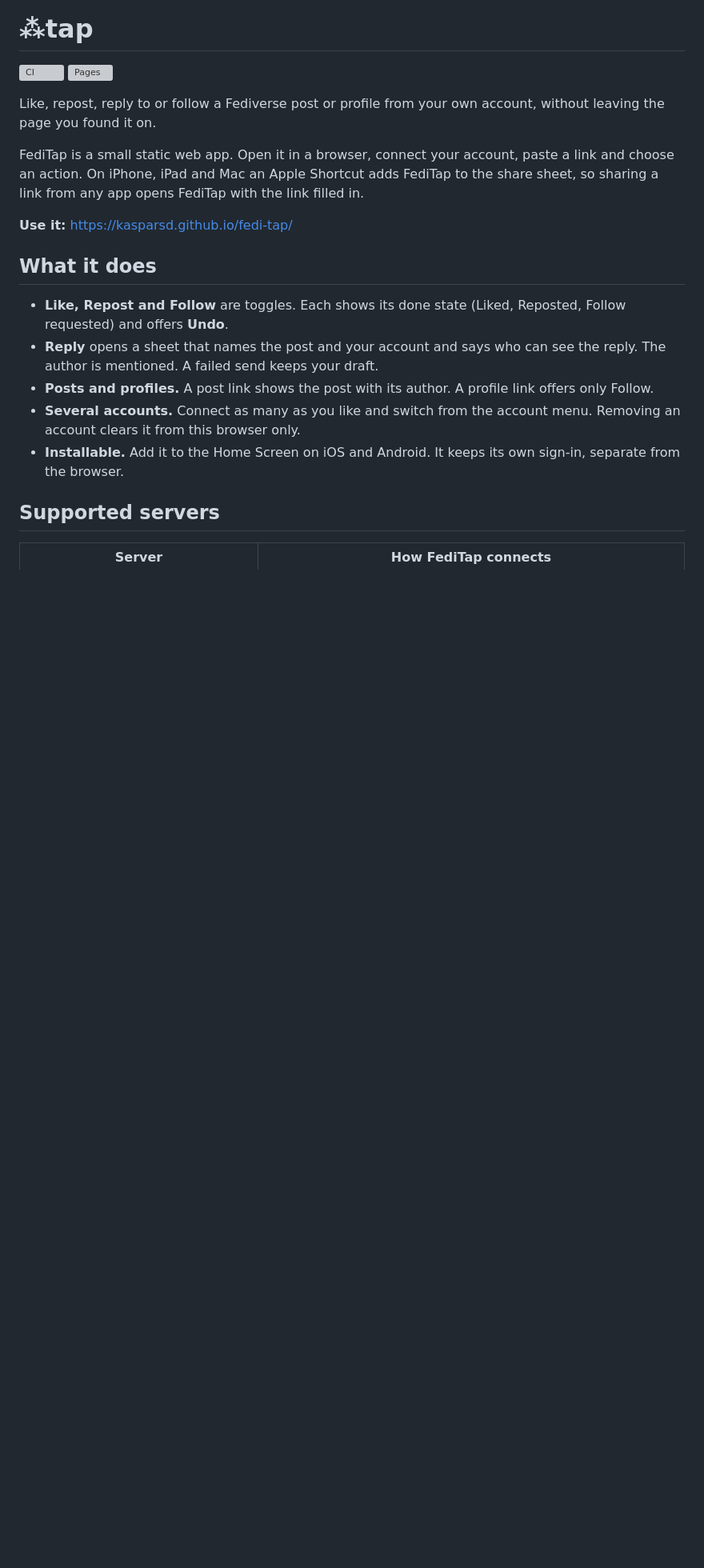
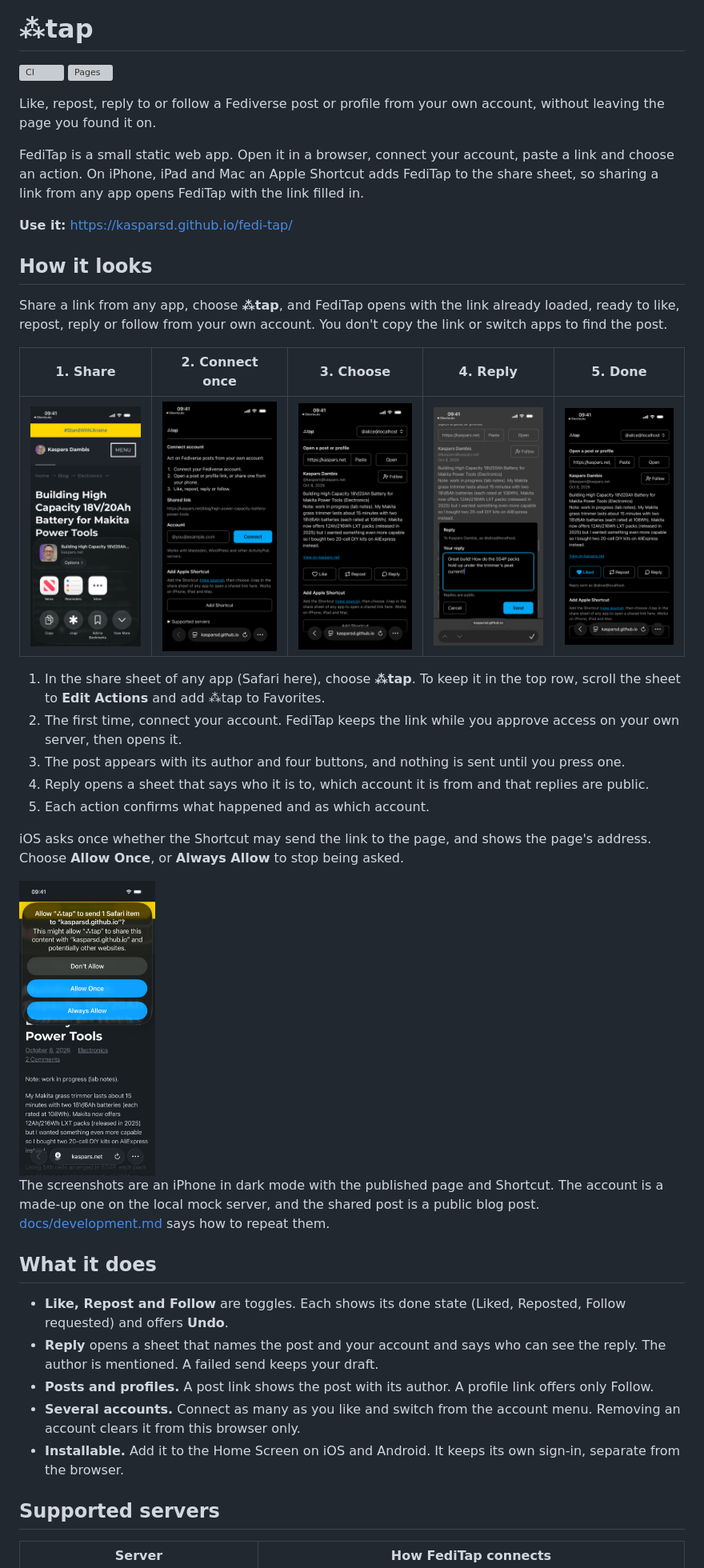
Before and after one commit to kasparsd/fedi-tap, a Markdown page: README.md, the part around the change. Shown at 80% size. Rendered like a GitHub page; pictures changed too: docs/images/actions.png (added), docs/images/connect.png (added), docs/images/done.png (added); blank space fills up the shorter version; grey boxes are pictures that could not be loaded.

```diff
--- a/README.md
+++ b/README.md
@@ -8,6 +8,26 @@ Like, repost, reply to or follow a Fediverse post or profile from your own accou
 FediTap is a small static web app. Open it in a browser, connect your account, paste a link and choose an action. On iPhone, iPad and Mac an Apple Shortcut adds FediTap to the share sheet, so sharing a link from any app opens FediTap with the link filled in.
 
 **Use it:** <https://kasparsd.github.io/fedi-tap/>
+
+## How it looks
+
+Share a link from any app, choose **⁂tap**, and FediTap opens with the link already loaded, ready to like, repost, reply or follow from your own account. You don't copy the link or switch apps to find the post.
+
+| 1. Share | 2. Connect once | 3. Choose | 4. Reply | 5. Done |
+|:---:|:---:|:---:|:---:|:---:|
+| <img src="docs/images/share-sheet.jpg" width="170" alt="Safari's share sheet on a blog post, with ⁂tap next to Copy"> | <img src="docs/images/connect.png" width="170" alt="FediTap opened with the shared link and a field to connect an account"> | <img src="docs/images/actions.png" width="170" alt="The post with its author and the Like, Repost, Reply and Follow buttons"> | <img src="docs/images/reply.png" width="170" alt="The reply sheet, naming the author and your account and saying replies are public"> | <img src="docs/images/done.png" width="170" alt="The post, Liked, and a note that the reply was sent"> |
+
+1. In the share sheet of any app (Safari here), choose **⁂tap**. To keep it in the top row, scroll the sheet to **Edit Actions** and add ⁂tap to Favorites.
+2. The first time, connect your account. FediTap keeps the link while you approve access on your own server, then opens it.
+3. The post appears with its author and four buttons, and nothing is sent until you press one.
+4. Reply opens a sheet that says who it is to, which account it is from and that replies are public.
+5. Each action confirms what happened and as which account.
+
+iOS asks once whether the Shortcut may send the link to the page, and shows the page's address. Choose **Allow Once**, or **Always Allow** to stop being asked.
+
+<img src="docs/images/permission.jpg" width="170" alt="The iOS prompt: allow ⁂tap to send 1 Safari item to kasparsd.github.io">
+
+The screenshots are an iPhone in dark mode with the published page and Shortcut. The account is a made-up one on the local mock server, and the shared post is a public blog post. [docs/development.md](docs/development.md#test-the-shortcut-in-the-ios-simulator) says how to repeat them.
 
 ## What it does
 
```
Also changed, not shown: docs/development.md (+18 -0 lines), 2 other files.
